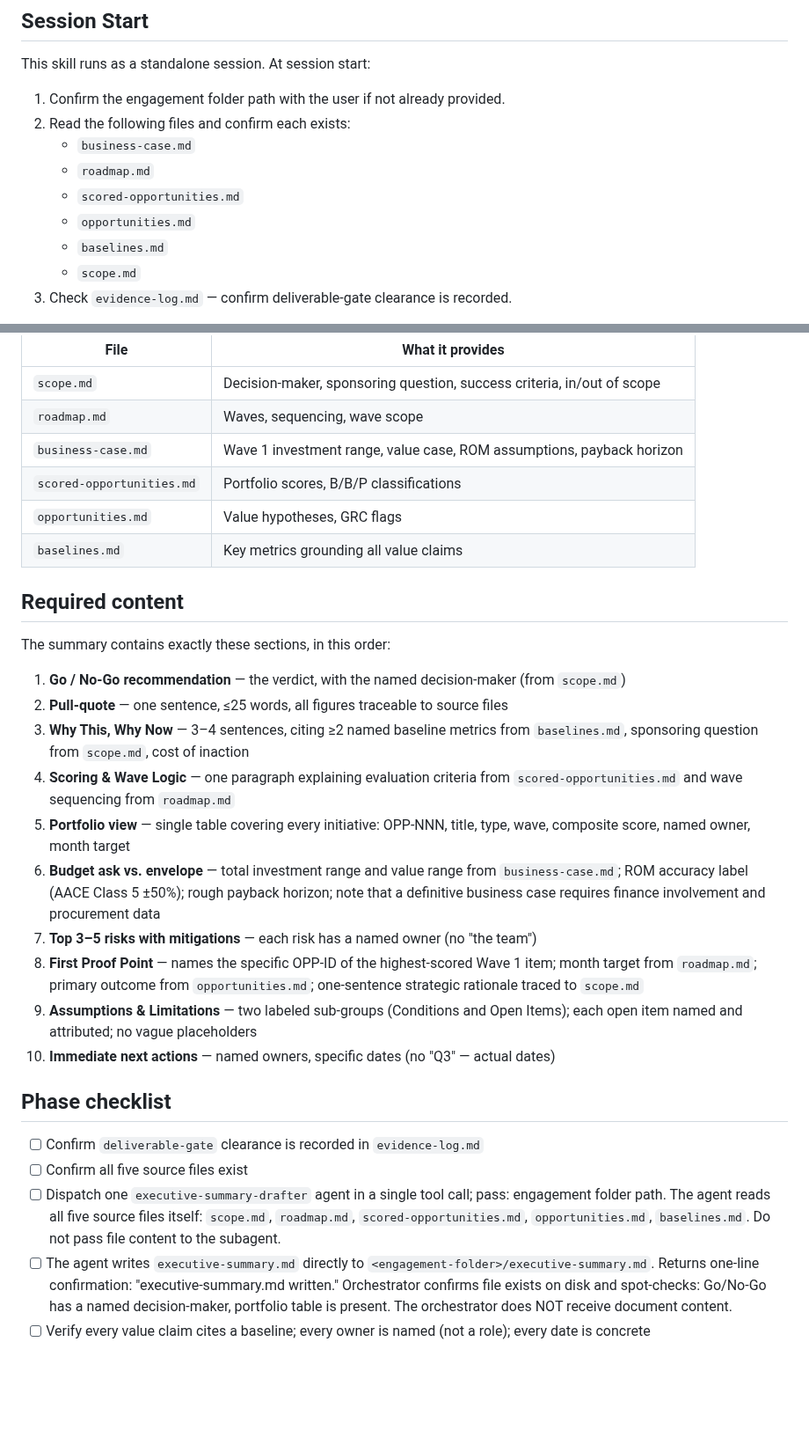
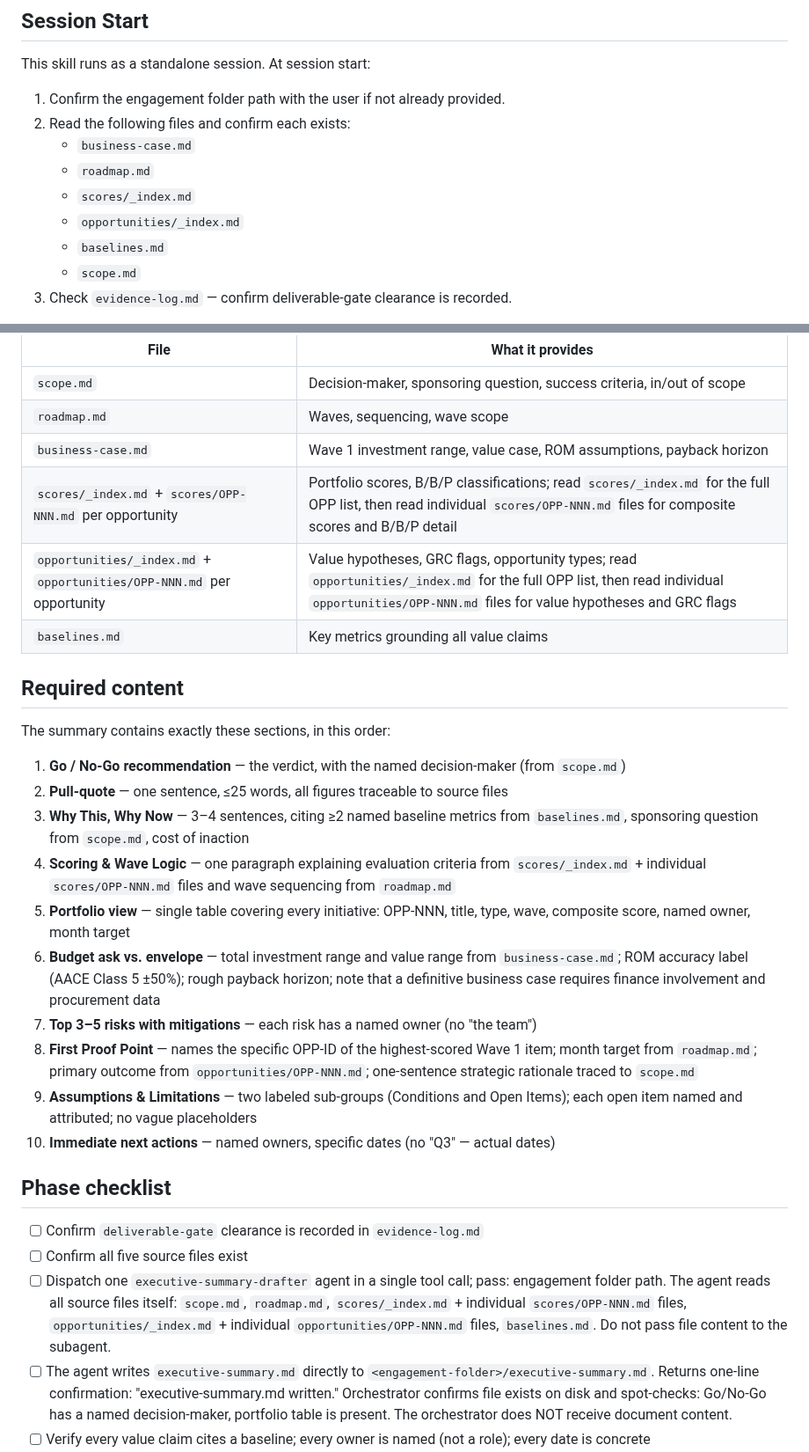
Before and after one commit to grandaha/ai-process-assessment, a Markdown page: skills/building-executive-summary/SKILL.md, 2 parts joined by grey strips. Shown at 88% size. Rendered like a GitHub page; blank space fills up the shorter version.

Commit message:
refactor(phase10): replace opportunities.md and scored-opportunities.md with per-file folder paths
Co-Authored-By: ai-cockpit-admin <akaraff@gmail.com>

```diff
--- a/skills/building-executive-summary/SKILL.md
+++ b/skills/building-executive-summary/SKILL.md
@@ -12,8 +12,8 @@ This skill runs as a standalone session. At session start:
 2. Read the following files and confirm each exists:
    - `business-case.md`
    - `roadmap.md`
-   - `scored-opportunities.md`
-   - `opportunities.md`
+   - `scores/_index.md`
+   - `opportunities/_index.md`
    - `baselines.md`
    - `scope.md`
 3. Check `evidence-log.md` — confirm deliverable-gate clearance is recorded.
@@ -39,8 +39,8 @@ The drafter receives all five. If any is missing, the skill halts and reports wh
 | `scope.md` | Decision-maker, sponsoring question, success criteria, in/out of scope |
 | `roadmap.md` | Waves, sequencing, wave scope |
 | `business-case.md` | Wave 1 investment range, value case, ROM assumptions, payback horizon |
-| `scored-opportunities.md` | Portfolio scores, B/B/P classifications |
-| `opportunities.md` | Value hypotheses, GRC flags |
+| `scores/_index.md` + `scores/OPP-NNN.md` per opportunity | Portfolio scores, B/B/P classifications; read `scores/_index.md` for the full OPP list, then read individual `scores/OPP-NNN.md` files for composite scores and B/B/P detail |
+| `opportunities/_index.md` + `opportunities/OPP-NNN.md` per opportunity | Value hypotheses, GRC flags, opportunity types; read `opportunities/_index.md` for the full OPP list, then read individual `opportunities/OPP-NNN.md` files for value hypotheses and GRC flags |
 | `baselines.md` | Key metrics grounding all value claims |
 
 ## Required content
@@ -50,11 +50,11 @@ The summary contains exactly these sections, in this order:
 1. **Go / No-Go recommendation** — the verdict, with the named decision-maker (from `scope.md`)
 2. **Pull-quote** — one sentence, ≤25 words, all figures traceable to source files
 3. **Why This, Why Now** — 3–4 sentences, citing ≥2 named baseline metrics from `baselines.md`, sponsoring question from `scope.md`, cost of inaction
-4. **Scoring & Wave Logic** — one paragraph explaining evaluation criteria from `scored-opportunities.md` and wave sequencing from `roadmap.md`
+4. **Scoring & Wave Logic** — one paragraph explaining evaluation criteria from `scores/_index.md` + individual `scores/OPP-NNN.md` files and wave sequencing from `roadmap.md`
 5. **Portfolio view** — single table covering every initiative: OPP-NNN, title, type, wave, composite score, named owner, month target
 6. **Budget ask vs. envelope** — total investment range and value range from `business-case.md`; ROM accuracy label (AACE Class 5 ±50%); rough payback horizon; note that a definitive business case requires finance involvement and procurement data
 7. **Top 3–5 risks with mitigations** — each risk has a named owner (no "the team")
-8. **First Proof Point** — names the specific OPP-ID of the highest-scored Wave 1 item; month target from `roadmap.md`; primary outcome from `opportunities.md`; one-sentence strategic rationale traced to `scope.md`
+8. **First Proof Point** — names the specific OPP-ID of the highest-scored Wave 1 item; month target from `roadmap.md`; primary outcome from `opportunities/OPP-NNN.md`; one-sentence strategic rationale traced to `scope.md`
 9. **Assumptions & Limitations** — two labeled sub-groups (Conditions and Open Items); each open item named and attributed; no vague placeholders
 10. **Immediate next actions** — named owners, specific dates (no "Q3" — actual dates)
 
@@ -62,7 +62,7 @@ The summary contains exactly these sections, in this order:
 
 - [ ] Confirm `deliverable-gate` clearance is recorded in `evidence-log.md`
 - [ ] Confirm all five source files exist
-- [ ] Dispatch one `executive-summary-drafter` agent in a single tool call; pass: engagement folder path. The agent reads all five source files itself: `scope.md`, `roadmap.md`, `scored-opportunities.md`, `opportunities.md`, `baselines.md`. Do not pass file content to the subagent.
+- [ ] Dispatch one `executive-summary-drafter` agent in a single tool call; pass: engagement folder path. The agent reads all source files itself: `scope.md`, `roadmap.md`, `scores/_index.md` + individual `scores/OPP-NNN.md` files, `opportunities/_index.md` + individual `opportunities/OPP-NNN.md` files, `baselines.md`. Do not pass file content to the subagent.
 - [ ] The agent writes `executive-summary.md` directly to `<engagement-folder>/executive-summary.md`. Returns one-line confirmation: "executive-summary.md written." Orchestrator confirms file exists on disk and spot-checks: Go/No-Go has a named decision-maker, portfolio table is present. The orchestrator does NOT receive document content.
 - [ ] Verify every value claim cites a baseline; every owner is named (not a role); every date is concrete
 - [ ] Confirm `Why This, Why Now` cites ≥2 named baseline metrics
```
Also changed, not shown: other parts of skills/building-executive-summary/SKILL.md (+2 -2 lines), agents/executive-summary-drafter.md (+8 -8 lines).
